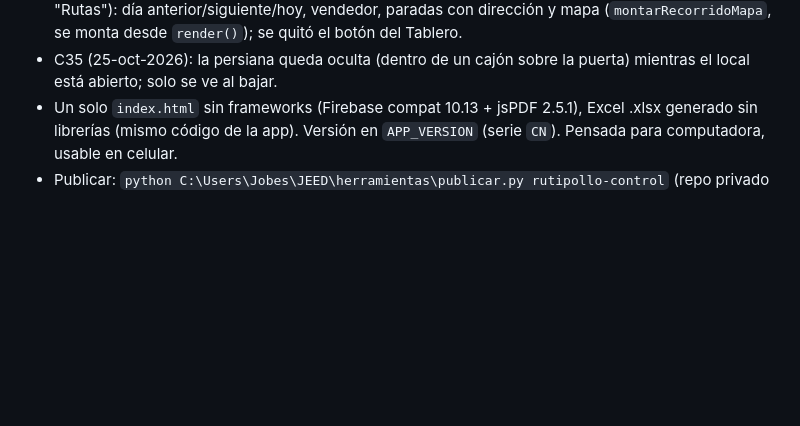
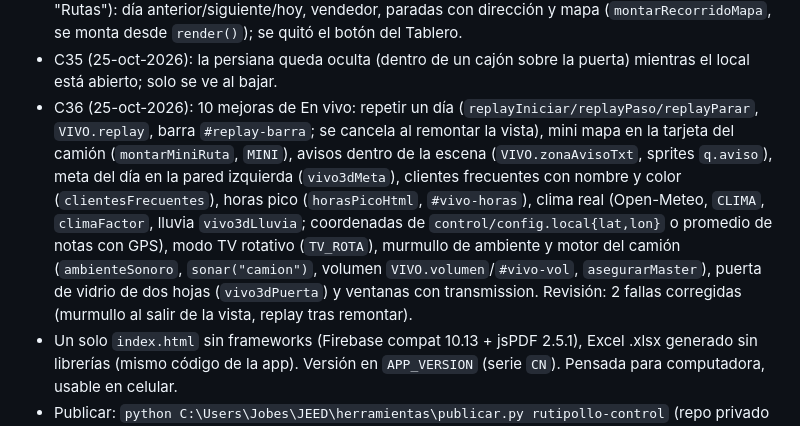
Before and after one commit to CONTAPLANIX/rutipollo-control-fuente, a Markdown page: CLAUDE.md, the part around the change. Drawn GitHub-style; blank space fills up the shorter version.

Commit message:
Guia: notas de C36
Co-Authored-By: Claude Fable 5.1 <noreply@anthropic.com>

```diff
--- a/CLAUDE.md
+++ b/CLAUDE.md
@@ -88,6 +88,13 @@ esumen_diario.py` + tarea de Windows "JEED resumen WhatsApp"
 - C34 (25-oct-2026): "Recorridos" es pestaña propia del menú (`renderRecorridos`, en celular "Rutas"): día anterior/siguiente/hoy,
   vendedor, paradas con dirección y mapa (`montarRecorridoMapa`, se monta desde `render()`); se quitó el botón del Tablero.
 - C35 (25-oct-2026): la persiana queda oculta (dentro de un cajón sobre la puerta) mientras el local está abierto; solo se ve al bajar.
+- C36 (25-oct-2026): 10 mejoras de En vivo: repetir un día (`replayIniciar/replayPaso/replayParar`, `VIVO.replay`, barra `#replay-barra`;
+  se cancela al remontar la vista), mini mapa en la tarjeta del camión (`montarMiniRuta`, `MINI`), avisos dentro de la escena
+  (`VIVO.zonaAvisoTxt`, sprites `q.aviso`), meta del día en la pared izquierda (`vivo3dMeta`), clientes frecuentes con nombre y color
+  (`clientesFrecuentes`), horas pico (`horasPicoHtml`, `#vivo-horas`), clima real (Open-Meteo, `CLIMA`, `climaFactor`, lluvia `vivo3dLluvia`;
+  coordenadas de `control/config.local{lat,lon}` o promedio de notas con GPS), modo TV rotativo (`TV_ROTA`), murmullo de ambiente y motor
+  del camión (`ambienteSonoro`, `sonar("camion")`, volumen `VIVO.volumen`/`#vivo-vol`, `asegurarMaster`), puerta de vidrio de dos hojas
+  (`vivo3dPuerta`) y ventanas con transmission. Revisión: 2 fallas corregidas (murmullo al salir de la vista, replay tras remontar).
 - Un solo `index.html` sin frameworks (Firebase compat 10.13 + jsPDF 2.5.1), Excel .xlsx generado sin librerías (mismo código de la app).
   Versión en `APP_VERSION` (serie `CN`). Pensada para computadora, usable en celular.
 - Publicar: `python C:\Users\Jobes\JEED\herramientas\publicar.py rutipollo-control` (repo privado CONTAPLANIX/rutipollo-control-fuente,
```
